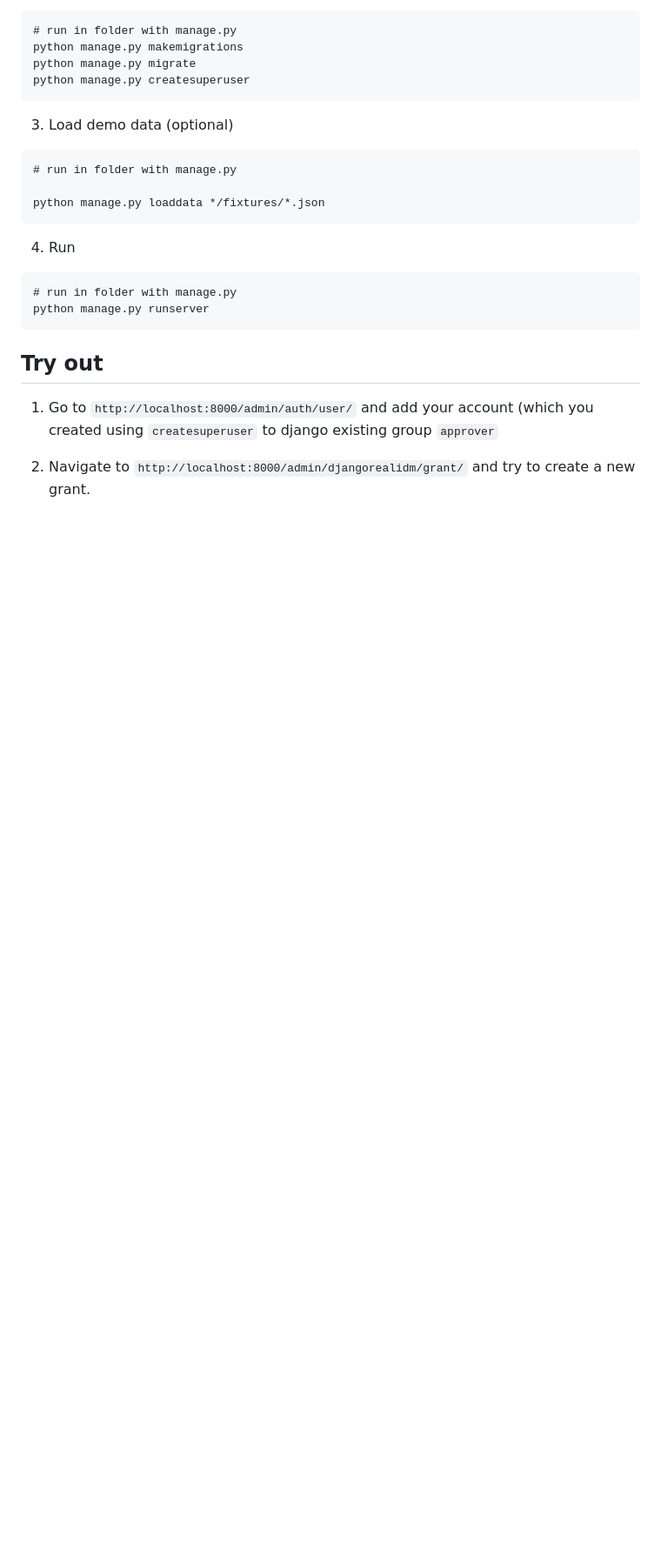
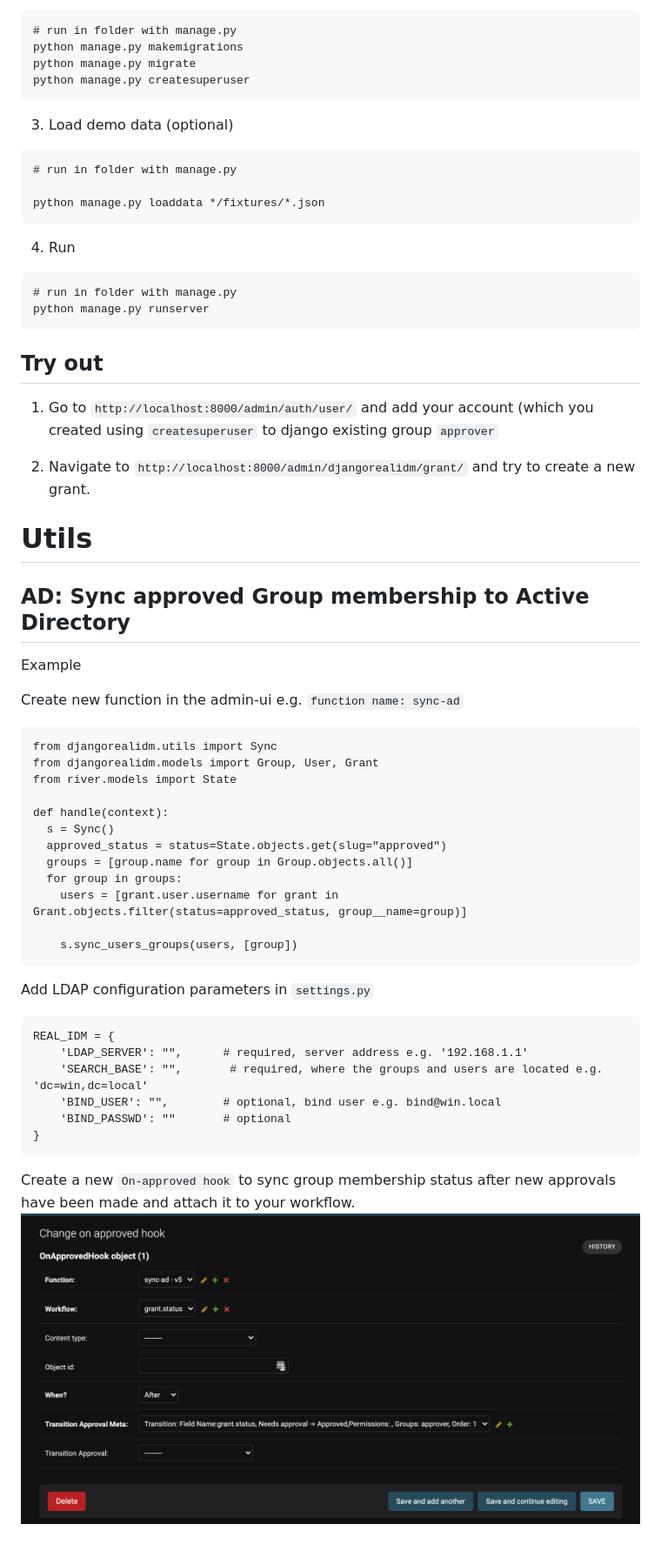
Before and after one commit to mazah/django-real-open-idm-demo, a Markdown page: README.md, the part around the change. Shown: that part at 87% size. Rendered like a GitHub page; pictures changed too: img/function-example.png (added); blank space fills up the shorter version.

Commit message:
Finalized new utility: AD sync

````diff
--- a/README.md
+++ b/README.md
@@ -56,3 +56,37 @@ python manage.py runserver
 1. Go to `http://localhost:8000/admin/auth/user/` and add your account (which you created using `createsuperuser` to django existing group `approver`
 
 2. Navigate to `http://localhost:8000/admin/djangorealidm/grant/` and try to create a new grant.
+
+# Utils
+
+## AD: Sync approved Group membership to Active Directory
+
+Example
+
+Create new function in the admin-ui e.g. `function name: sync-ad`
+```
+from djangorealidm.utils import Sync
+from djangorealidm.models import Group, User, Grant
+from river.models import State
+
+def handle(context):
+  s = Sync()
+  approved_status = status=State.objects.get(slug="approved")
+  groups = [group.name for group in Group.objects.all()]
+  for group in groups:
+  	users = [grant.user.username for grant in Grant.objects.filter(status=approved_status, group__name=group)]
+
+  	s.sync_users_groups(users, [group])
+```
+
+Add LDAP configuration parameters in `settings.py`
+```
+REAL_IDM = {
+    'LDAP_SERVER': "",      # required, server address e.g. '192.168.1.1'
+    'SEARCH_BASE': "",       # required, where the groups and users are located e.g. 'dc=win,dc=local'
+    'BIND_USER': "",        # optional, bind user e.g. bind@win.local
+    'BIND_PASSWD': ""       # optional
+}
+```
+Create a new `On-approved hook` to sync group membership status after new approvals have been made and attach it to your workflow.
+![Preview](img/function-example.png)
````
Also changed, not shown: 4 other files.
